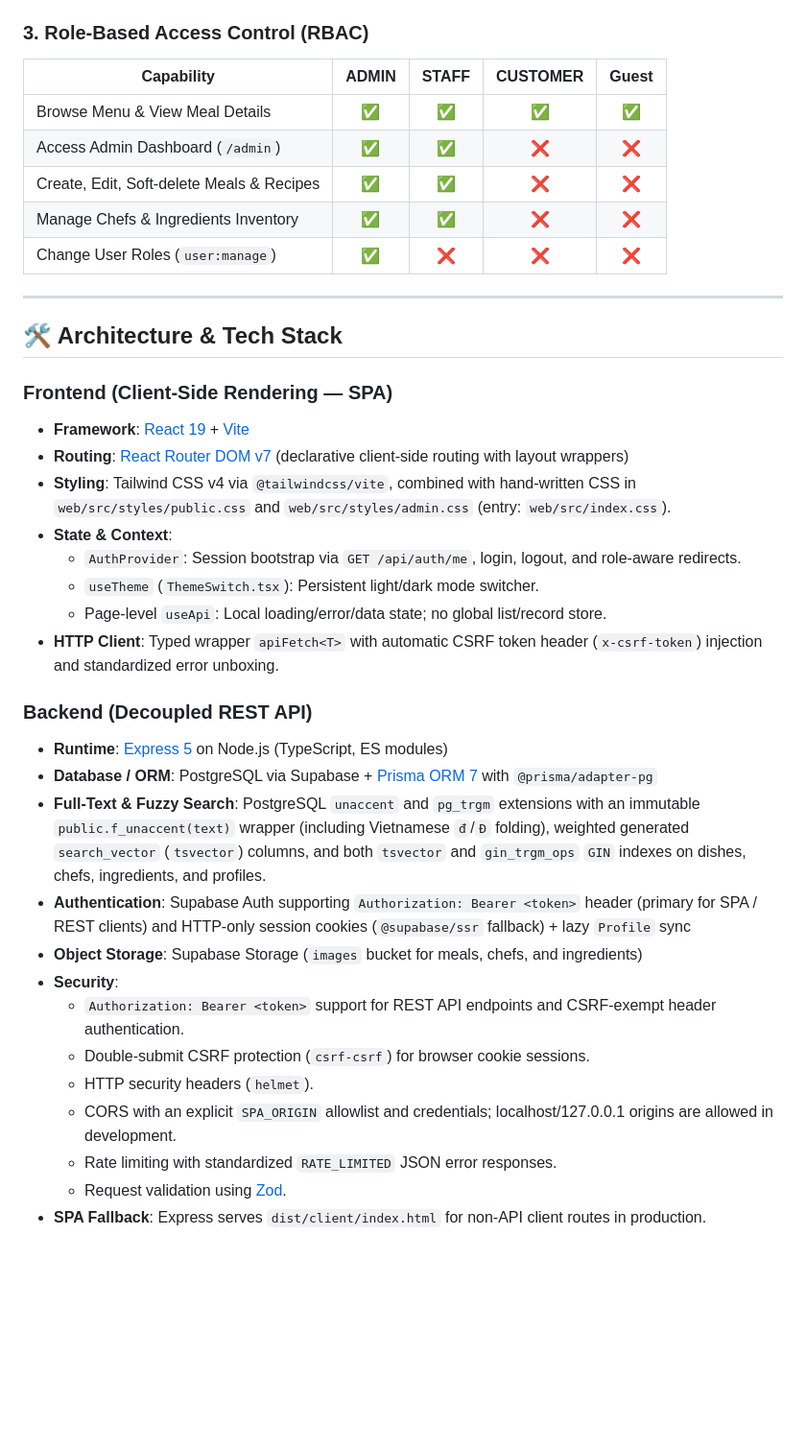
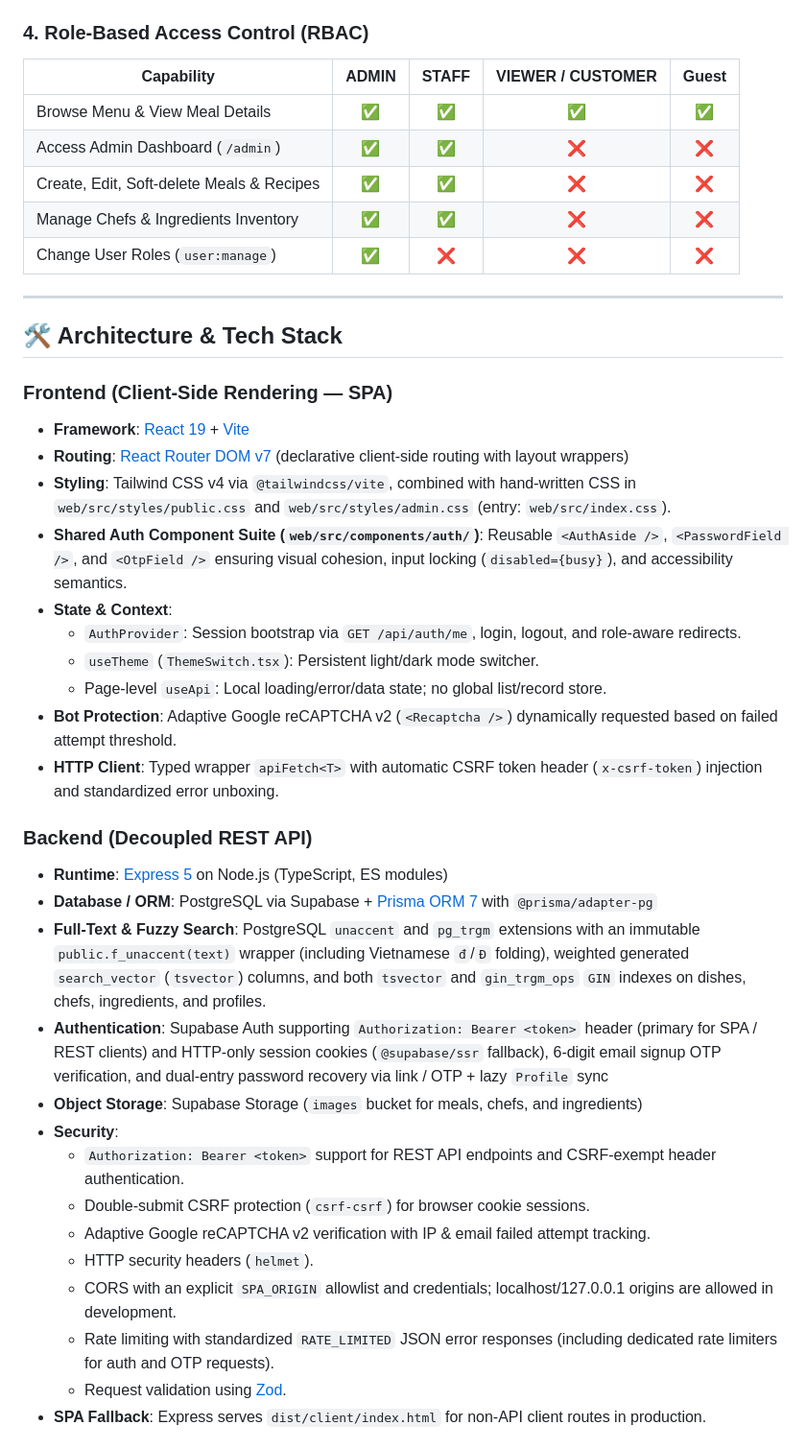
Before and after one commit to AndyKhang404/team13-restaurant, a Markdown page: README.md, the part around one of its changes. Shown at 96% size. Drawn GitHub-style; blank space fills up the shorter version.

```diff
--- a/README.md
+++ b/README.md
@@ -29,15 +52,15 @@ A modern client-side rendered (CSR) web application for restaurant meal manageme
 - **Ingredients Inventory (`/admin/ingredients`)**: Track inventory quantities, units (`g`, `kg`, `ml`), unit wholesale prices, and availability status, with hybrid full-text/fuzzy search, unit/stock/availability/usage filters, sorting, and server pagination.
 - **User Role Management (`/admin/users`)**: Exclusively available to `ADMIN`. Hybrid full-text/fuzzy search, multi-select role filters, registration date range, server pagination, and role alteration with safety locks preventing self-demotion and ensuring the last remaining `ADMIN` cannot be demoted.
 
-### 3. Role-Based Access Control (RBAC)
+### 4. Role-Based Access Control (RBAC)
 
-| Capability                                | ADMIN | STAFF | CUSTOMER | Guest |
-| ----------------------------------------- | :---: | :---: | :------: | :---: |
-| Browse Menu & View Meal Details           |  ✅   |  ✅   |    ✅    |  ✅   |
-| Access Admin Dashboard (`/admin`)         |  ✅   |  ✅   |    ❌    |  ❌   |
-| Create, Edit, Soft-delete Meals & Recipes |  ✅   |  ✅   |    ❌    |  ❌   |
-| Manage Chefs & Ingredients Inventory      |  ✅   |  ✅   |    ❌    |  ❌   |
-| Change User Roles (`user:manage`)         |  ✅   |  ❌   |    ❌    |  ❌   |
+| Capability                                | ADMIN | STAFF | VIEWER / CUSTOMER | Guest |
+| ----------------------------------------- | :---: | :---: | :---------------: | :---: |
+| Browse Menu & View Meal Details           |  ✅   |  ✅   |        ✅         |  ✅   |
+| Access Admin Dashboard (`/admin`)         |  ✅   |  ✅   |        ❌         |  ❌   |
+| Create, Edit, Soft-delete Meals & Recipes |  ✅   |  ✅   |        ❌         |  ❌   |
+| Manage Chefs & Ingredients Inventory      |  ✅   |  ✅   |        ❌         |  ❌   |
+| Change User Roles (`user:manage`)         |  ✅   |  ❌   |        ❌         |  ❌   |
 
 ---
 
@@ -48,10 +71,12 @@ A modern client-side rendered (CSR) web application for restaurant meal manageme
 - **Framework**: [React 19](https://react.dev/) + [Vite](https://vitejs.dev/)
 - **Routing**: [React Router DOM v7](https://reactrouter.com/) (declarative client-side routing with layout wrappers)
 - **Styling**: Tailwind CSS v4 via `@tailwindcss/vite`, combined with hand-written CSS in `web/src/styles/public.css` and `web/src/styles/admin.css` (entry: `web/src/index.css`).
+- **Shared Auth Component Suite (`web/src/components/auth/`)**: Reusable `<AuthAside />`, `<PasswordField />`, and `<OtpField />` ensuring visual cohesion, input locking (`disabled={busy}`), and accessibility semantics.
 - **State & Context**:
   - `AuthProvider`: Session bootstrap via `GET /api/auth/me`, login, logout, and role-aware redirects.
   - `useTheme` (`ThemeSwitch.tsx`): Persistent light/dark mode switcher.
   - Page-level `useApi`: Local loading/error/data state; no global list/record store.
+- **Bot Protection**: Adaptive Google reCAPTCHA v2 (`<Recaptcha />`) dynamically requested based on failed attempt threshold.
 - **HTTP Client**: Typed wrapper `apiFetch<T>` with automatic CSRF token header (`x-csrf-token`) injection and standardized error unboxing.
 
 ### Backend (Decoupled REST API)
@@ -59,14 +84,15 @@ A modern client-side rendered (CSR) web application for restaurant meal manageme
 - **Runtime**: [Express 5](https://expressjs.com/) on Node.js (TypeScript, ES modules)
 - **Database / ORM**: PostgreSQL via Supabase + [Prisma ORM 7](https://www.prisma.io/) with `@prisma/adapter-pg`
 - **Full-Text & Fuzzy Search**: PostgreSQL `unaccent` and `pg_trgm` extensions with an immutable `public.f_unaccent(text)` wrapper (including Vietnamese `đ`/`Đ` folding), weighted generated `search_vector` (`tsvector`) columns, and both `tsvector` and `gin_trgm_ops` `GIN` indexes on dishes, chefs, ingredients, and profiles.
-- **Authentication**: Supabase Auth supporting `Authorization: Bearer <token>` header (primary for SPA / REST clients) and HTTP-only session cookies (`@supabase/ssr` fallback) + lazy `Profile` sync
+- **Authentication**: Supabase Auth supporting `Authorization: Bearer <token>` header (primary for SPA / REST clients) and HTTP-only session cookies (`@supabase/ssr` fallback), 6-digit email signup OTP verification, and dual-entry password recovery via link / OTP + lazy `Profile` sync
 - **Object Storage**: Supabase Storage (`images` bucket for meals, chefs, and ingredients)
 - **Security**:
   - `Authorization: Bearer <token>` support for REST API endpoints and CSRF-exempt header authentication.
   - Double-submit CSRF protection (`csrf-csrf`) for browser cookie sessions.
+  - Adaptive Google reCAPTCHA v2 verification with IP & email failed attempt tracking.
   - HTTP security headers (`helmet`).
   - CORS with an explicit `SPA_ORIGIN` allowlist and credentials; localhost/127.0.0.1 origins are allowed in development.
-  - Rate limiting with standardized `RATE_LIMITED` JSON error responses.
+  - Rate limiting with standardized `RATE_LIMITED` JSON error responses (including dedicated rate limiters for auth and OTP requests).
   - Request validation using [Zod](https://zod.dev/).
 - **SPA Fallback**: Express serves `dist/client/index.html` for non-API client routes in production.
 
```
Also changed, not shown: other parts of README.md (+41 -10 lines).
